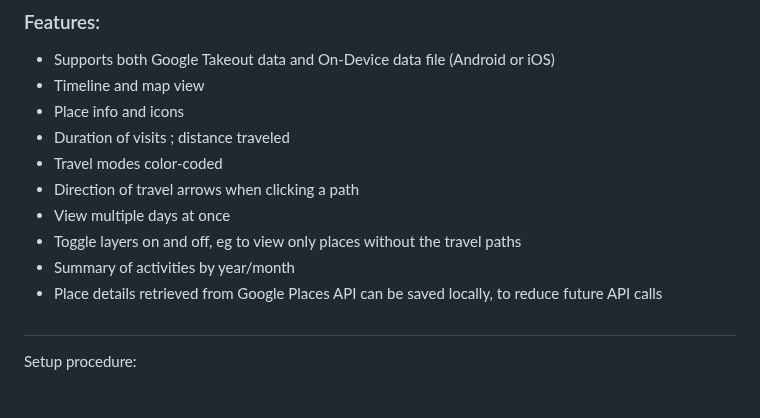
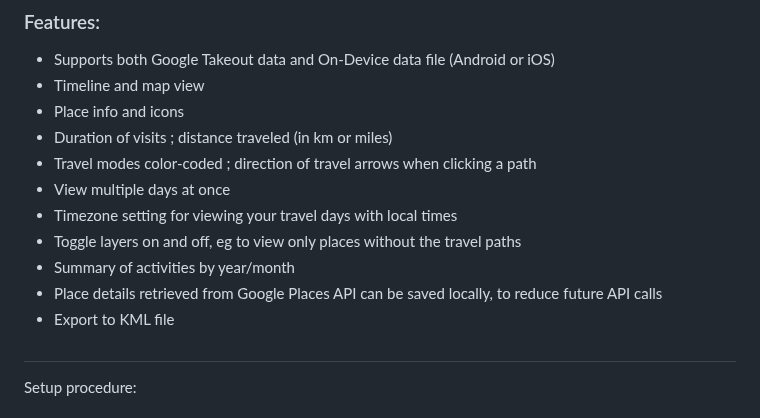
Before and after one commit to kurupted/google-maps-timeline-viewer, a Markdown page: README.md, the part around the change. Drawn GitHub-style.

```diff
--- a/README.md
+++ b/README.md
@@ -14,13 +14,14 @@ If you're like me, you have years worth of timeline data that you want to be abl
 - Supports both Google Takeout data and On-Device data file (Android or iOS)
 - Timeline and map view
 - Place info and icons
-- Duration of visits ; distance traveled
-- Travel modes color-coded
-- Direction of travel arrows when clicking a path
+- Duration of visits ; distance traveled (in km or miles)
+- Travel modes color-coded ; direction of travel arrows when clicking a path
 - View multiple days at once
+- Timezone setting for viewing your travel days with local times
 - Toggle layers on and off, eg to view only places without the travel paths
 - Summary of activities by year/month
 - Place details retrieved from Google Places API can be saved locally, to reduce future API calls
+- Export to KML file
 
 #
 
```
